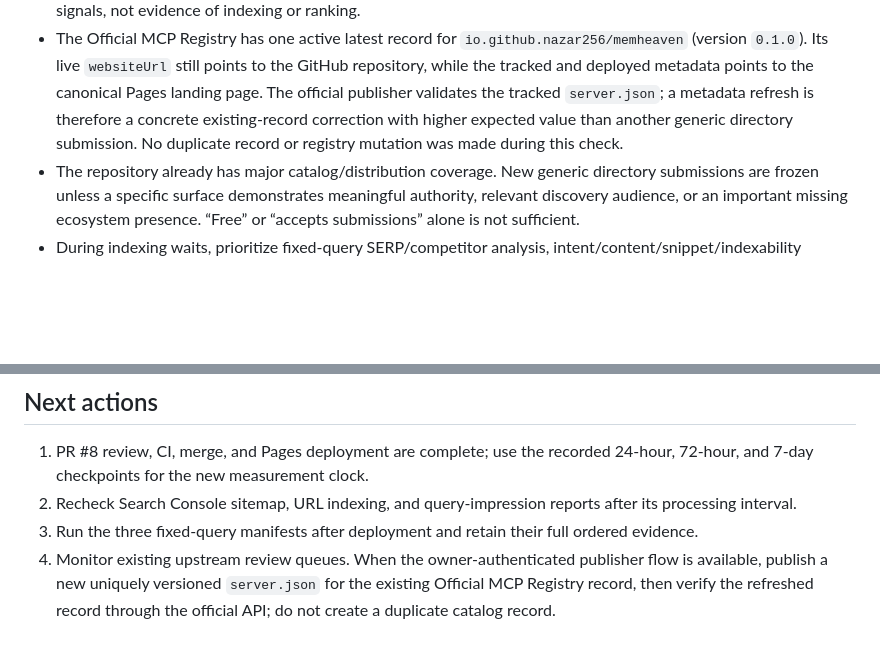
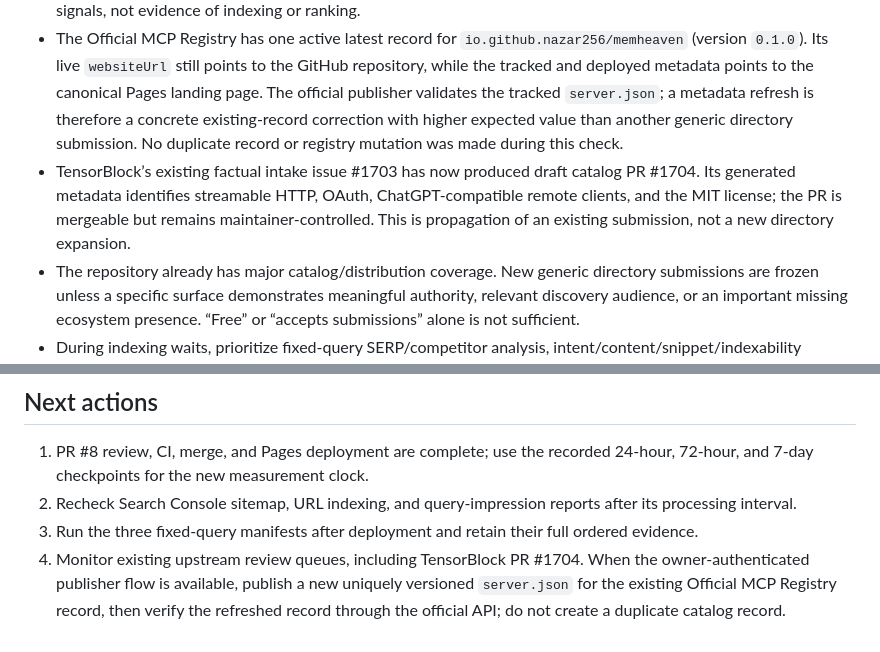
Before and after one commit to nazar256/memheaven, a Markdown page: docs/DISCOVERABILITY_CAMPAIGN.md, 2 parts joined by grey strips. GitHub-like rendering; blank space fills up the shorter version.

Commit message:
Track TensorBlock catalog propagation (#13)

```diff
--- a/docs/DISCOVERABILITY_CAMPAIGN.md
+++ b/docs/DISCOVERABILITY_CAMPAIGN.md
@@ -41,6 +41,7 @@ Compare rank and presence against the retained baseline; do not replace the fixe
 - The sanitized ordered baseline manifest is tracked at [`docs/DISCOVERABILITY_BASELINE_2026-08-12.json`](DISCOVERABILITY_BASELINE_2026-08-12.json). It records the ten queries, exact timestamp, unauthenticated/public method, locale limitation, and all first-ten result titles/URLs.
 - Search Console property `https://nazar256.github.io/memheaven/` is verified. The sitemap was submitted but initially reported `Could not read sitemap`. URL Inspection reported `URL is not on Google` / `Unknown to Google`; one authenticated indexing request was accepted into Google's priority crawl queue. These are process signals, not evidence of indexing or ranking.
 - The Official MCP Registry has one active latest record for `io.github.nazar256/memheaven` (version `0.1.0`). Its live `websiteUrl` still points to the GitHub repository, while the tracked and deployed metadata points to the canonical Pages landing page. The official publisher validates the tracked `server.json`; a metadata refresh is therefore a concrete existing-record correction with higher expected value than another generic directory submission. No duplicate record or registry mutation was made during this check.
+- TensorBlock’s existing factual intake issue #1703 has now produced draft catalog PR #1704. Its generated metadata identifies streamable HTTP, OAuth, ChatGPT-compatible remote clients, and the MIT license; the PR is mergeable but remains maintainer-controlled. This is propagation of an existing submission, not a new directory expansion.
 - The repository already has major catalog/distribution coverage. New generic directory submissions are frozen unless a specific surface demonstrates meaningful authority, relevant discovery audience, or an important missing ecosystem presence. “Free” or “accepts submissions” alone is not sufficient.
 - During indexing waits, prioritize fixed-query SERP/competitor analysis, intent/content/snippet/indexability improvements, Search Console evidence, and legitimate high-authority ecosystem references. Do not add product features automatically for this campaign.
 
@@ -49,4 +50,4 @@ Compare rank and presence against the retained baseline; do not replace the fixe
 1. PR #8 review, CI, merge, and Pages deployment are complete; use the recorded 24-hour, 72-hour, and 7-day checkpoints for the new measurement clock.
 2. Recheck Search Console sitemap, URL indexing, and query-impression reports after its processing interval.
 3. Run the three fixed-query manifests after deployment and retain their full ordered evidence.
-4. Monitor existing upstream review queues. When the owner-authenticated publisher flow is available, publish a new uniquely versioned `server.json` for the existing Official MCP Registry record, then verify the refreshed record through the official API; do not create a duplicate catalog record.
+4. Monitor existing upstream review queues, including TensorBlock PR #1704. When the owner-authenticated publisher flow is available, publish a new uniquely versioned `server.json` for the existing Official MCP Registry record, then verify the refreshed record through the official API; do not create a duplicate catalog record.
```
Also changed, not shown: CONTINUE.md (+1 -1 lines).
